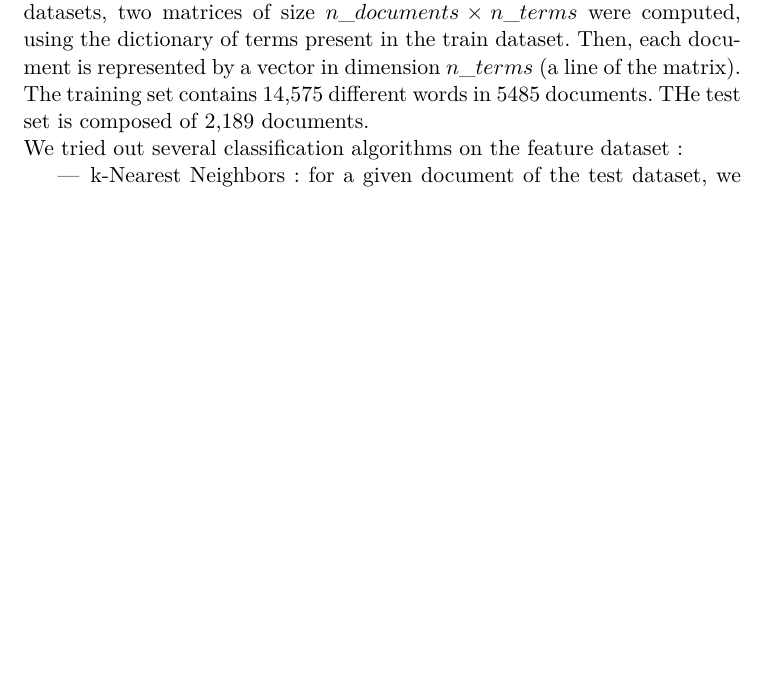
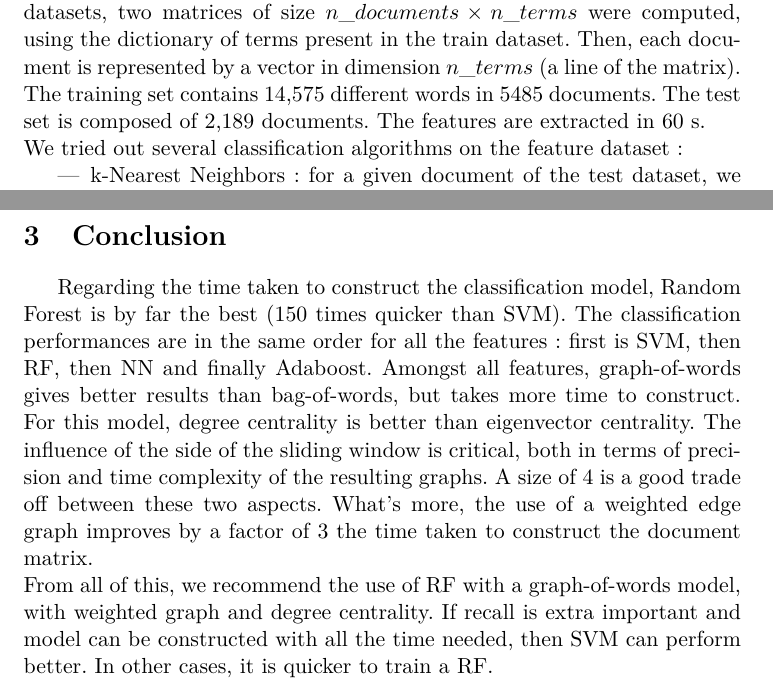
Before and after one commit to elMathos/GraphTextLearning, a LaTeX document (Final project/report.tex): part of page 1 of 4 before the commit and two parts of pages 1 and 5 of 5 after it, the two joined at a grey line, cut so that both start at the same text, the shorter picture padded with empty space. Compiled offline with LaTeX, dvips and Ghostscript.

Commit message:
Conclusion

```diff
--- a/Final project/report.tex
+++ b/Final project/report.tex
@@ -34,7 +34,7 @@
 \subsection{Description and classification algorithms}
 
 We first implemented the bag-of-words model. From the train and test datasets, two matrices of size $n\_documents \times n\_terms$ were computed, using the dictionary of terms present in the train dataset. Then, each document is represented by a vector in dimension $n\_terms$ (a line of the matrix).
-\\The training set contains 14,575 different words in 5485 documents. THe test set is composed of 2,189 documents.
+\\The training set contains 14,575 different words in 5485 documents. The test set is composed of 2,189 documents. The features are extracted in 60 s.
 \\We tried out several classification algorithms on the feature dataset:
 \begin{itemize}
 	\item k-Nearest Neighbors: for a given document of the test dataset, we find out the k closest documents in the train dataset using cosine similarity. Then, we assign to the test document the most frequent label among these k neighbors. Arbitrarily, in case of tie, the first label in alphabetic order among the most frequent will be picked up.
@@ -137,4 +137,7 @@ As we previously said, we firstly made the choice to use a size of a sliding win
 
 As expected the best precision is obtained for our classification algorithms when the the size of the sliding window is of size $4$. Of course the time needed to construct those graphs increases with the size of the sliding window but in our problem this time was low enough to prefer a size of $4$ to a size of $3$ as we only $60s$ more to obtain results with an approximately $2\%$ better precision.
 
+\section{Conclusion}
+Regarding the time taken to construct the classification model, Random Forest is by far the best (150 times quicker than SVM). The classification performances are in the same order for all the features: first is SVM, then RF, then NN and finally Adaboost. Amongst all features, graph-of-words gives better results than bag-of-words, but takes more time to construct. For this model, degree centrality is better than eigenvector centrality. The influence of the side of the sliding window is critical, both in terms of precision and time complexity of the resulting graphs. A size of 4 is a good trade off between these two aspects. What's more, the use of a weighted edge graph improves by a factor of 3 the time taken to construct the document matrix.
+\\From all of this, we recommend the use of RF with a graph-of-words model, with weighted graph and degree centrality. If recall is extra important and model can be constructed with all the time needed, then SVM can perform better. In other cases, it is quicker to train a RF.
 \end{document}
```
Also changed, not shown: Final project/report.tex (4 more changed lines).
